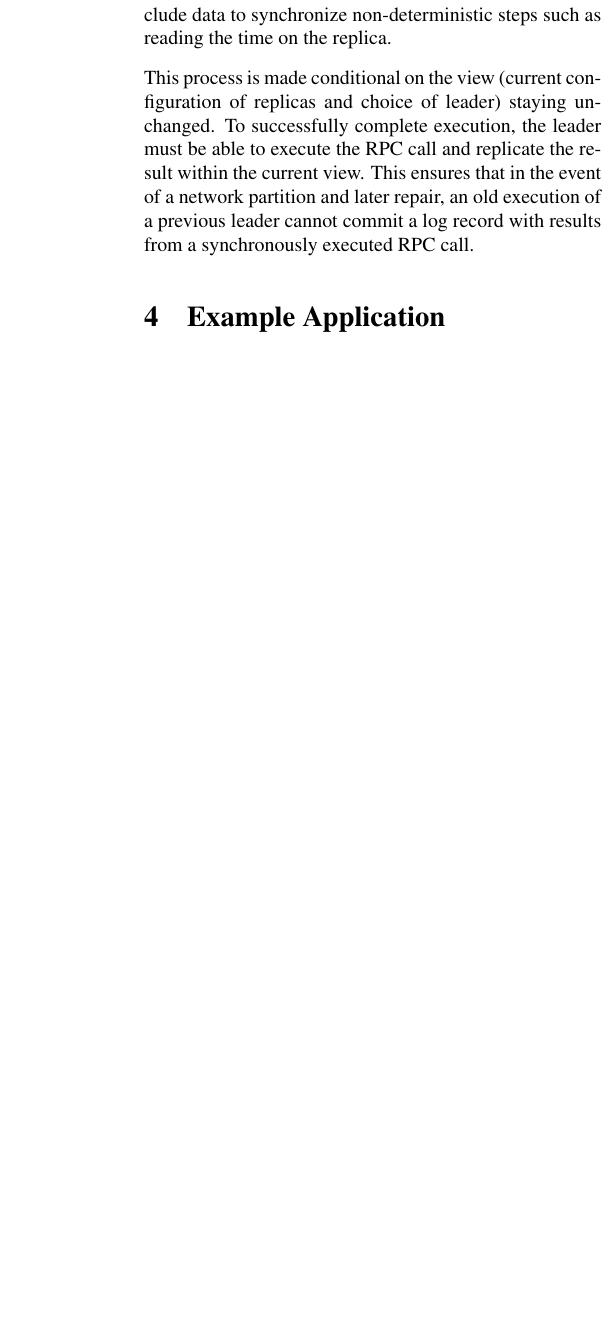
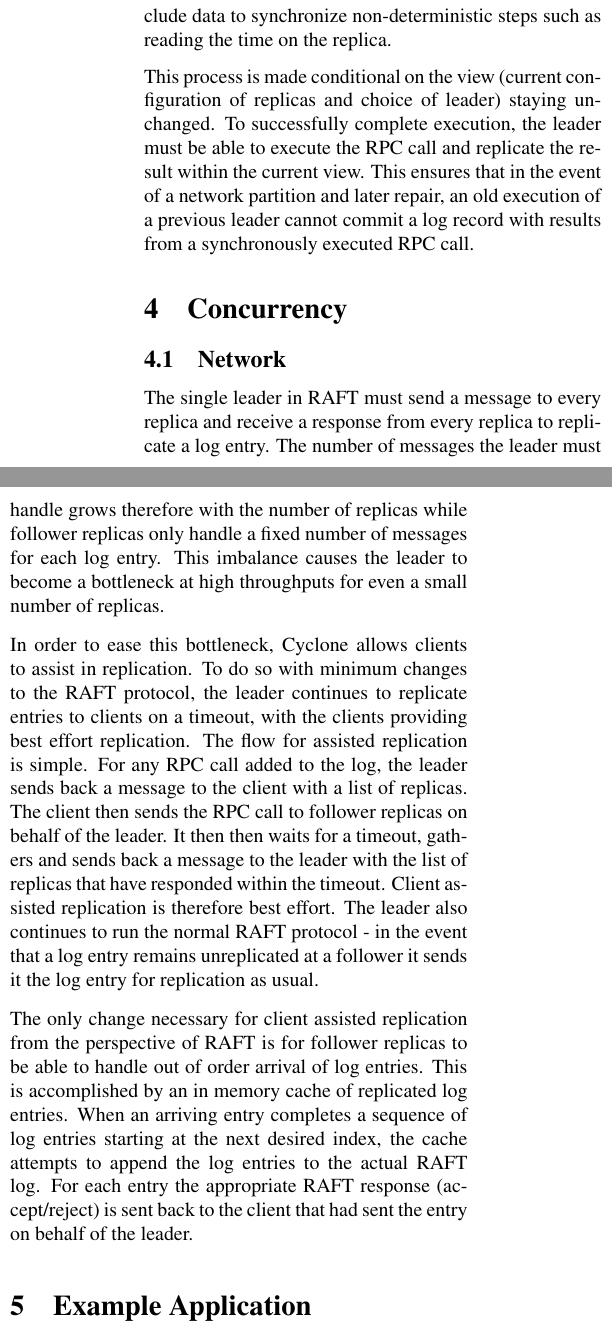
Before and after one commit to sdulloor/cyclone, a LaTeX paper (paper/paper.tex): part of one column of page 4 of 6 before the commit and two parts of the columns of page 4 of 7 after it, the two joined at a grey line, cut so that both start at the same text, the shorter picture padded with empty space. Compiled offline with pdfLaTeX.

Commit message:
Updates to paper.

```diff
--- a/paper/paper.tex
+++ b/paper/paper.tex
@@ -324,6 +324,35 @@ if(replication success) {
 \label{fig:sync_rep}
 \end{figure*}
 
+\section{Concurrency}
+\subsection{Network}
+The single leader in RAFT must send a message to every replica and receive a
+response from every replica to replicate a log entry. The number of
+messages the leader must handle grows therefore with the number of replicas
+while follower replicas only handle a fixed number of
+messages for each log entry. This imbalance causes the leader to become a
+bottleneck at high throughputs for even a small number of replicas.
+
+In order to ease this bottleneck, Cyclone allows clients to assist in
+replication. To do so with minimum changes to the RAFT protocol, the leader
+continues to replicate entries to clients on a timeout, with the clients
+providing best effort replication. The flow for assisted replication is
+simple. For any RPC call added to the log, the leader sends back a message to
+the client with a list of replicas. The client then sends the RPC call to
+follower replicas on behalf of the leader. It then then waits for a timeout,
+gathers and sends back a message to the leader with the list of replicas that
+have responded within the timeout. Client assisted replication is therefore best
+effort. The leader also continues to run the normal RAFT protocol - in the event
+that a log entry remains unreplicated at a follower it sends it the log entry
+for replication as usual.
+
+The only change necessary for client assisted replication from the perspective
+of RAFT is for follower replicas to be able to handle out of order arrival of
+log entries. This is accomplished by an in memory cache of replicated log
+entries. When an arriving entry completes a sequence of log entries starting at
+the next desired index, the cache attempts to append the log entries to the
+actual RAFT log. For each entry the appropriate RAFT response (accept/reject) is
+sent back to the client that had sent the entry on behalf of the leader.
 
 \section{Example Application}
 \label{sec:examples}
```
